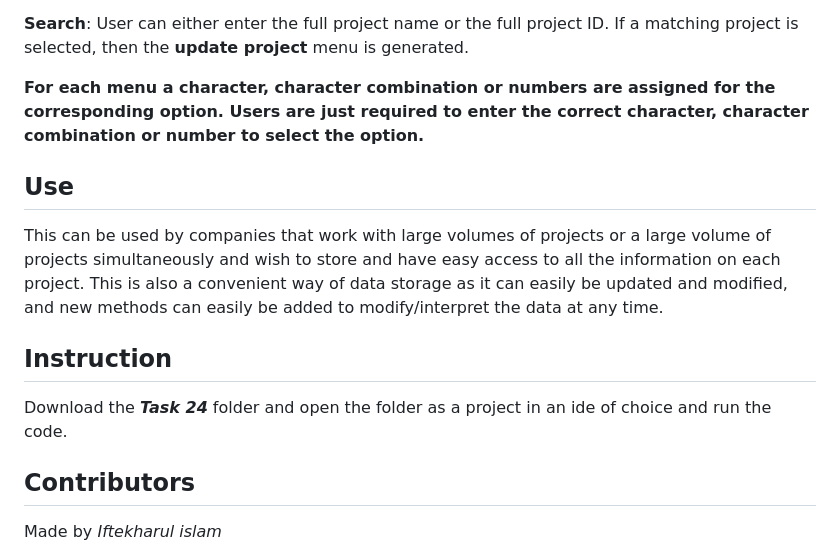
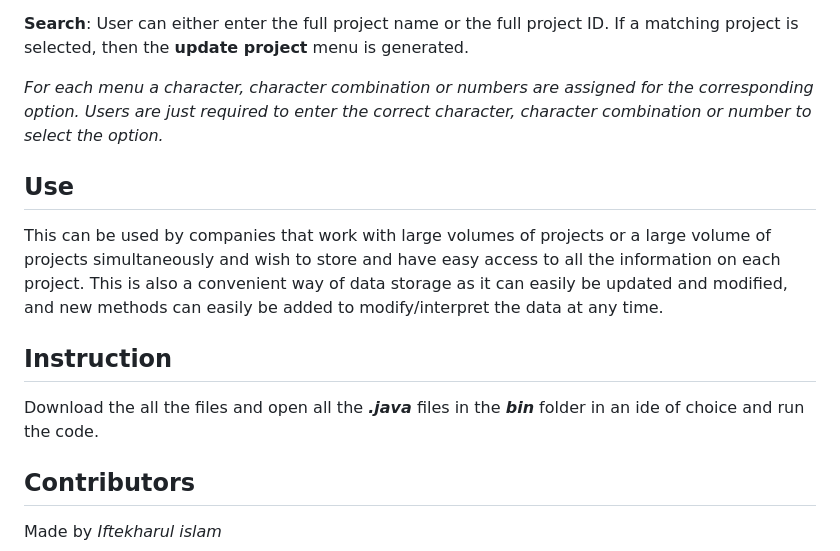
Before and after one commit to Iftekharul-Islam-99/Capstone-3-JAVA, a Markdown page: README.md, the part around the change. GitHub-like rendering.

```diff
--- a/README.md
+++ b/README.md
@@ -76,8 +76,8 @@ When a project is chosen a new menu is generated with the following options:
 User can either enter the full project name or the full project ID.
 If a matching project is selected, then the **update project** menu is generated.
 
-__For each menu a character, character combination or numbers are assigned for the corresponding option. Users are just required to enter the correct character,
-character combination or number to select the option.__
+_For each menu a character, character combination or numbers are assigned for the corresponding option. Users are just required to enter the correct character,
+character combination or number to select the option._
 
 ## Use
 
@@ -87,7 +87,7 @@ it can easily be updated and modified, and new methods can easily be added to mo
 
 ## Instruction
 
-Download the *__Task 24__* folder and open the folder as a project in an ide of choice and run the code.
+Download the all the files and open all the *__.java__* files in the *__bin__* folder in an ide of choice and run the code.
 
 ## Contributors
 
```
